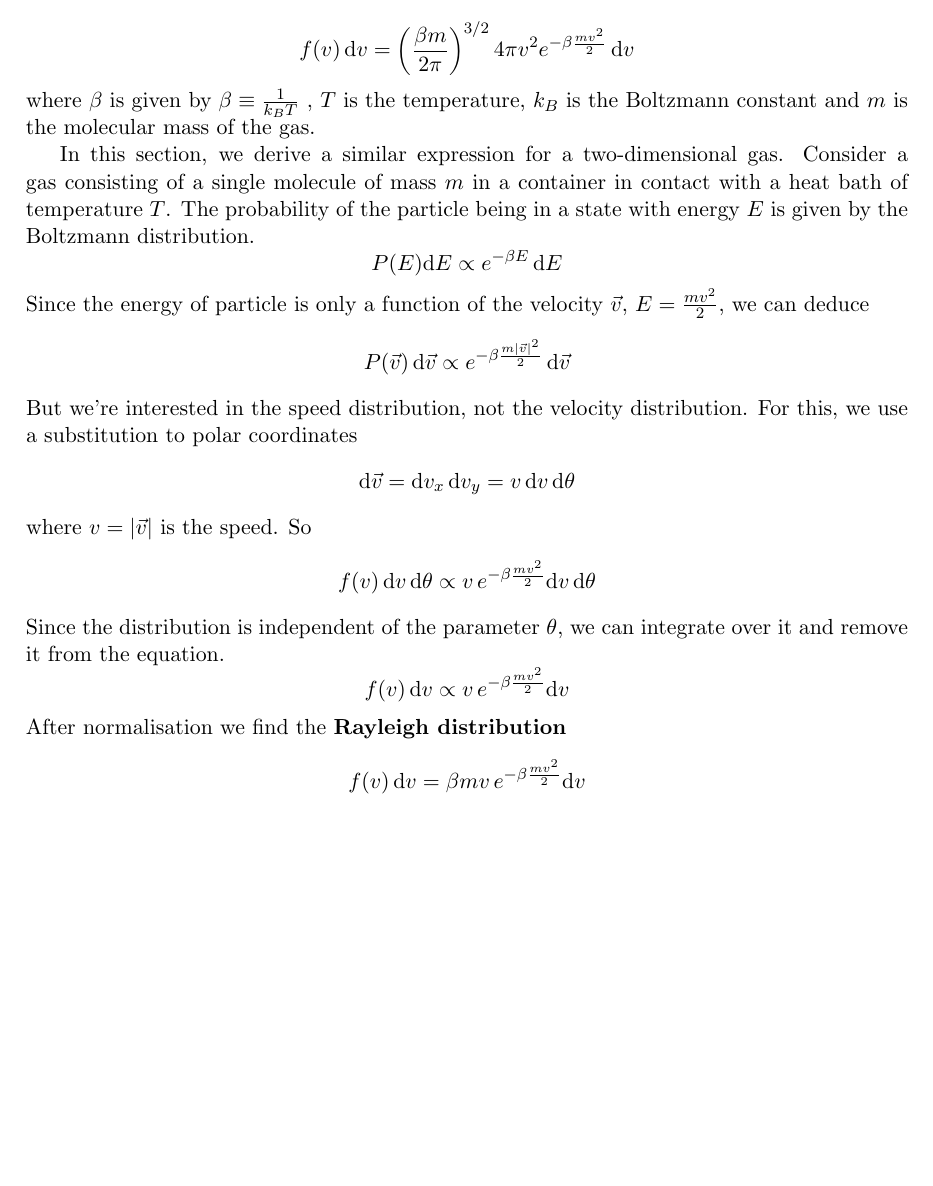
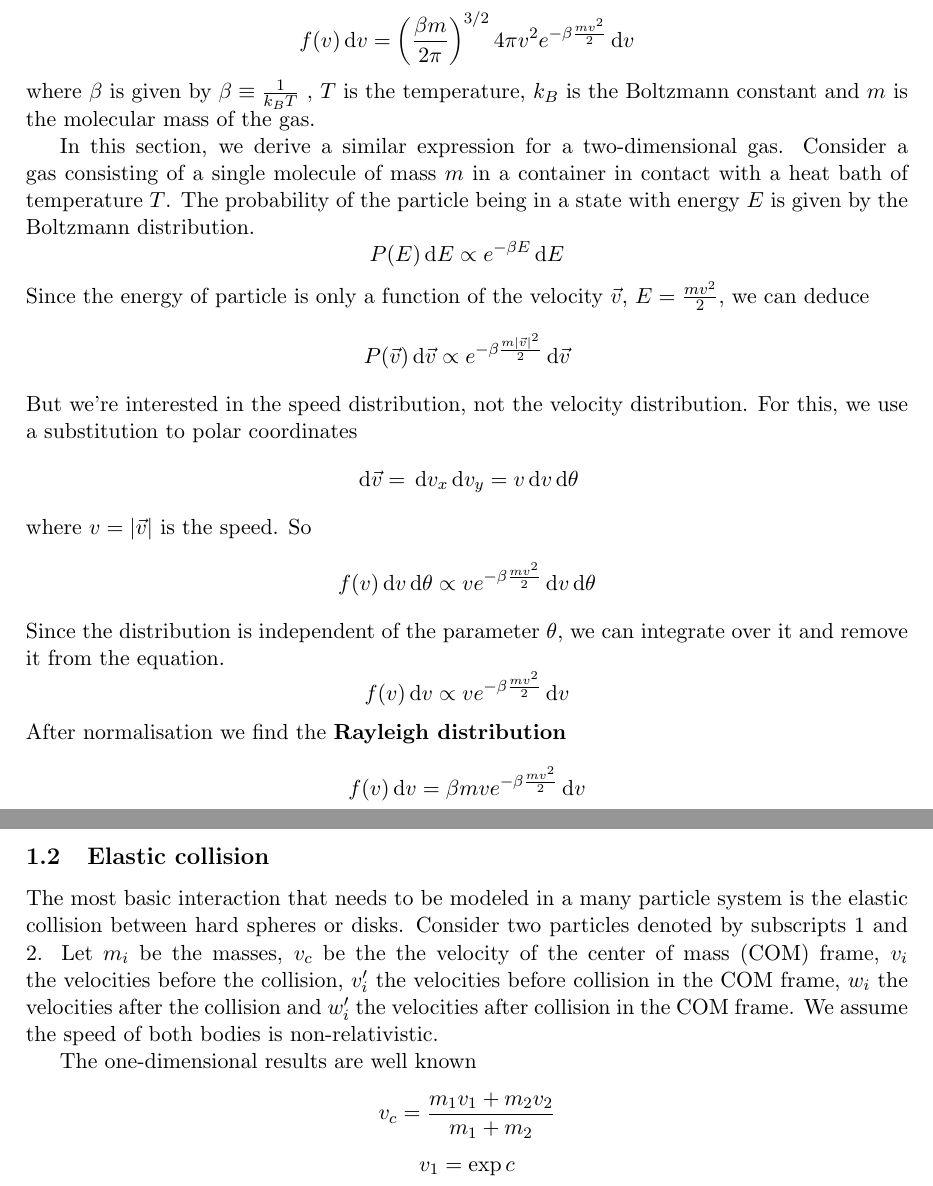
Before and after one commit to kaspermeerts/ManyParticles, a LaTeX document (latex/particle.tex, which reads latex/model.tex): part of the page before the commit and two parts of pages 1 and 2 of 2 after it, the two joined at a grey line, cut so that both start at the same text, the shorter picture padded with empty space. Compiled offline with pdfLaTeX.

Commit message:
Start model elastic collision

```diff
--- a/latex/model.tex
+++ b/latex/model.tex
@@ -5,8 +5,8 @@ The well-known \textbf{Maxwell-Boltzmann distribution} describes the molecular
 speed for a monoatomic classical ideal gas in thermodynamic equilibrium.
 
 $$
-f(v)\, \dif v = \left( \frac{\beta m}{2 \pi} \right)^{3/2} 4 \pi v^2 e^{-\beta
-\frac{mv^2}{2}} \, \dif v
+f(v)\dif v = \left( \frac{\beta m}{2 \pi} \right)^{3/2} 4 \pi v^2 e^{-\beta
+\frac{mv^2}{2}} \dif v
 $$
 where $\beta$ is given by
 \begin{math}
@@ -20,29 +20,46 @@ Consider a gas consisting of a single molecule of mass $m$ in a container in
 contact with a heat bath of temperature $T$. The probability of the particle
 being in a state with energy $E$ is given by the Boltzmann distribution.
 $$
-P(E) \dif E \propto e^{-\beta E}\, \dif E
+P(E) \dif E \propto e^{-\beta E}\dif E
 $$
 Since the energy of particle is only a function of the velocity $\vec{v}$, $E =
 \frac{mv^2}{2}$, we can deduce
 $$
-P(\vec v)\,\dif{\vec v} \propto e^{- \beta \frac{m |\vec v|^2}{2}}\,\dif\vec v
+P(\vec v)\dif{\vec v} \propto e^{- \beta \frac{m |\vec v|^2}{2}}\dif\vec v
 $$
 But we're interested in the speed distribution, not the velocity distribution.
 For this, we use a substitution to polar coordinates
 $$
-\dif \vec{v} = \dif v_x\,\dif v_y = v\,\dif v\,\dif \theta
+\dif \vec{v} = \dif v_x\dif v_y = v\dif v\dif \theta
 $$
 where $v=|\vec{v}|$ is the speed. So
 $$
-f(v)\,\dif v\,\dif \theta \propto v\,e^{- \beta \frac{mv^2}{2}} \dif v\,\dif
-\theta
+f(v)\dif v\dif \theta \propto ve^{- \beta \frac{mv^2}{2}} \dif v\dif \theta
 $$
 Since the distribution is independent of the parameter $\theta$, we can
 integrate over it and remove it from the equation.
 $$
-f(v)\,\dif v\propto v\,e^{- \beta \frac{mv^2}{2}} \dif v
+f(v)\dif v\propto ve^{- \beta \frac{mv^2}{2}} \dif v
 $$
 After normalisation we find the \textbf{Rayleigh distribution}
 $$
-f(v)\,\dif v=\beta m v\,e^{-\beta \frac{mv^2}{2}} \dif v
+f(v)\dif v=\beta m ve^{-\beta \frac{mv^2}{2}} \dif v
 $$
+
+\subsection{Elastic collision}
+
+The most basic interaction that needs to be modeled in a many particle system
+is the elastic collision between hard spheres or disks. Consider two particles
+denoted by subscripts 1 and 2. Let $m_i$ be the masses, $v_c$ be the the
+velocity of the center of mass (COM) frame, $v_i$ the velocities before the
+collision, $v'_i$ the velocities before collision in the COM frame, $w_i$ the
+velocities after the collision and $w'_i$ the velocities after collision in the
+COM frame. We assume the speed of both bodies is non-relativistic.
+
+The one-dimensional results are well known
+$$
+v_c = \frac{m_1 v_1 + m_2 v_2}{m_1 + m_2}
+$$
+$$
+v_1 = \exp{c}
+$$
--- a/latex/particle.tex
+++ b/latex/particle.tex
@@ -2,7 +2,7 @@
 \usepackage[dutch]{babel}
 
 \usepackage{a4wide}
-\newcommand{\dif}{\mathrm d}
+\newcommand{\dif}{\,\mathrm d}
 
 \author{Roald Frederickx\\Kasper Meerts}
 \title{Simulation of a many-particle system using space partitioning}
```
Also changed, not shown: latex/particle.pdf.
